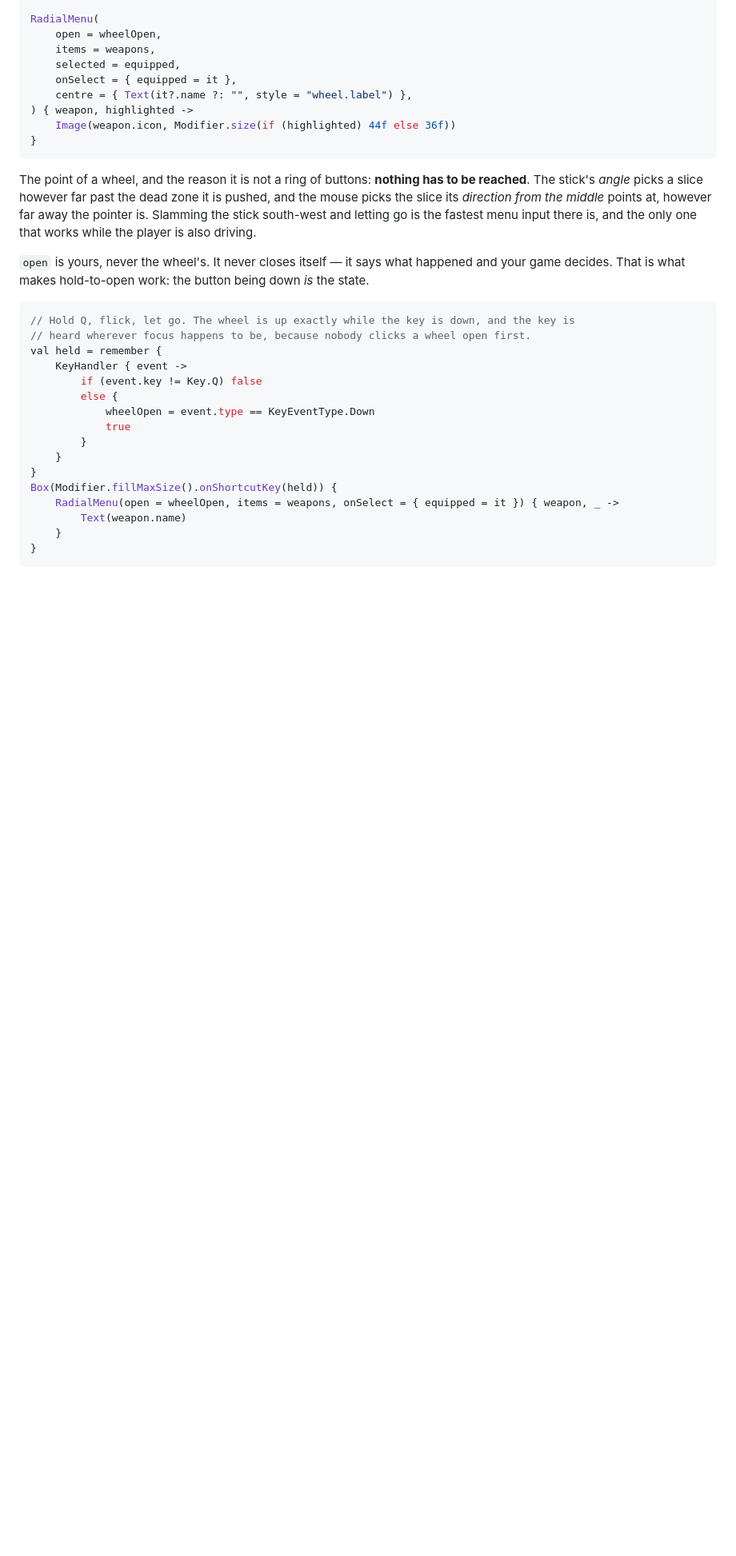
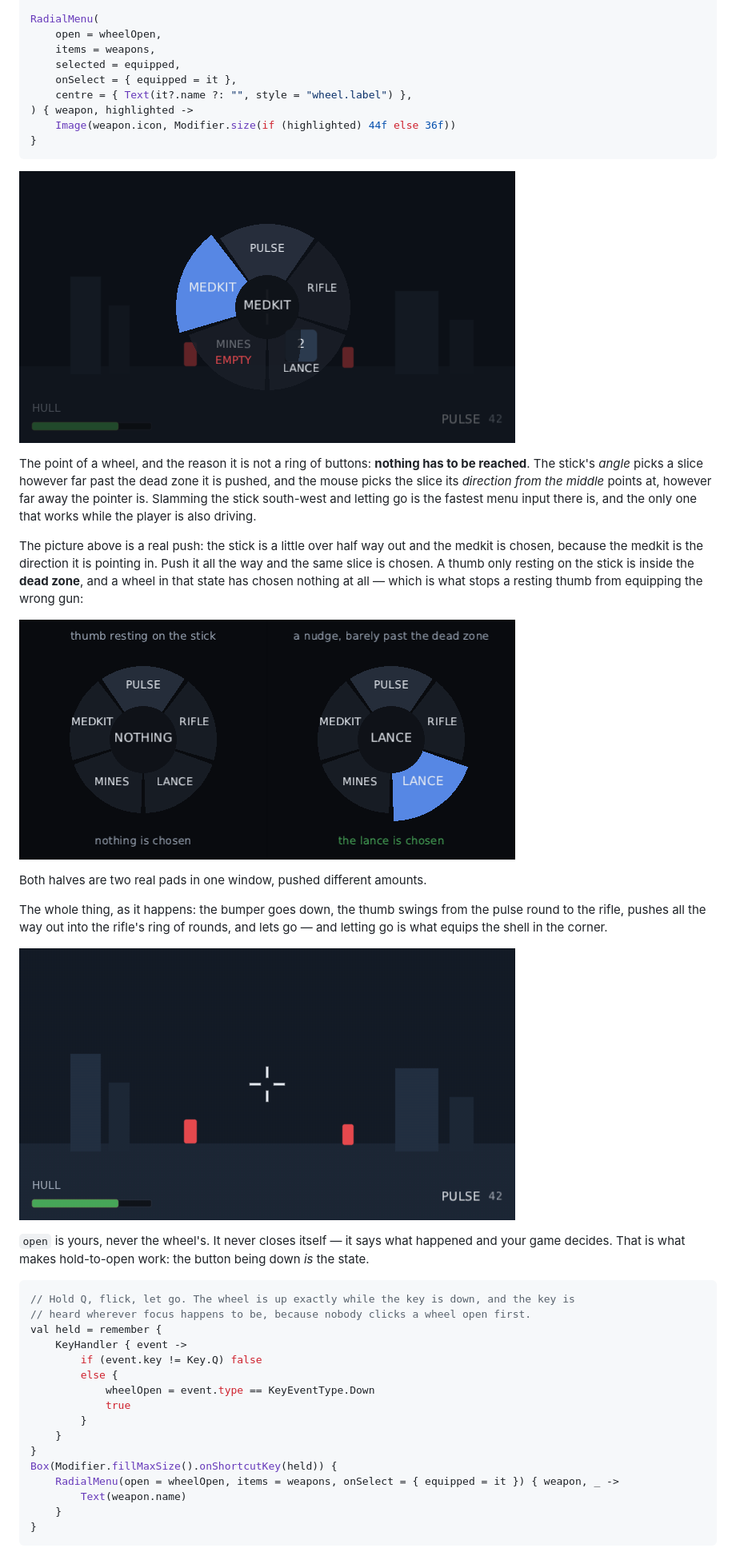
Before and after one commit to wildware-uk/composegl, a Markdown page: docs/wiki/Game-widgets.md, the part around one of its changes. Shown at 80% size. Drawn GitHub-style; pictures changed too: docs/wiki/images/game-wheel-deadzone.png (added), docs/wiki/images/game-wheel-flick.gif (added), docs/wiki/images/game-wheel-hud.png (added); blank space fills up the shorter version.

Commit message:
docs: pictures of the radial wheel
Three stills and a moving one, all taken from the real toolkit with a real pad:
the left bumper held down through the router, the stick pushed with axis events,
and whatever the wheel made of it photographed. Nothing is posed.

The doc-shot harness could only press pad buttons, so it has a pad script now —
`DocShot.padded`, the same shape as the keyboard's `typed`: a push of a stick, a
button down, a button up, a wait, one step a frame, each addressed to a pad. A
picture of two players is two thumbs doing different things.

- game-wheel-hud: the wheel over a game, the stick a little over half way out and
  the medkit chosen. One slice is dim and empty and one is counting down, both of
  them the game drawing its own slice rather than anything the wheel knows about.
- game-wheel-deadzone: two pads in one window. A thumb resting on the stick has
  chosen nothing; a nudge barely past the dead zone has chosen the lance.
- game-wheel-rtl: the same push in English and in Hebrew, numbered so the order
  can be read without the words. The slices run the other way round.
- game-wheel-flick: the whole thing as a GIF at the speed it ran — open, sweep,
  out into the rifle's ring of rounds, let go, and the corner says HE.

The doc shots bake one more Hebrew letter: a nun at the end of a word is its own
letter, and the wheel's grenade needs it. Every existing picture comes out
exactly as it did before the change.

````diff
--- a/docs/wiki/Game-widgets.md
+++ b/docs/wiki/Game-widgets.md
@@ -414,12 +414,30 @@ RadialMenu(
 }
 ```
 
+![a weapon wheel of five slices over a game, the medkit slice lit up in blue, the hub reading MEDKIT, one slice dimmed and marked EMPTY and one with a cooldown counting down over it](https://raw.githubusercontent.com/wildware-uk/composegl/master/docs/wiki/images/game-wheel-hud.png)
+
 The point of a wheel, and the reason it is not a ring of buttons: **nothing has to
 be reached**. The stick's *angle* picks a slice however far past the dead zone it
 is pushed, and the mouse picks the slice its *direction from the middle* points
 at, however far away the pointer is. Slamming the stick south-west and letting go
 is the fastest menu input there is, and the only one that works while the player
 is also driving.
+
+The picture above is a real push: the stick is a little over half way out and the
+medkit is chosen, because the medkit is the direction it is pointing in. Push it
+all the way and the same slice is chosen. A thumb only resting on the stick is
+inside the **dead zone**, and a wheel in that state has chosen nothing at all —
+which is what stops a resting thumb from equipping the wrong gun:
+
+![two wheels side by side, one with no slice lit and NOTHING in the middle, the other with the lance lit up in blue after a small push](https://raw.githubusercontent.com/wildware-uk/composegl/master/docs/wiki/images/game-wheel-deadzone.png)
+
+Both halves are two real pads in one window, pushed different amounts.
+
+The whole thing, as it happens: the bumper goes down, the thumb swings from the
+pulse round to the rifle, pushes all the way out into the rifle's ring of rounds,
+and lets go — and letting go is what equips the shell in the corner.
+
+![a wheel opening over a game, the highlight moving from one slice to the next as the stick sweeps round, a second ring of rounds opening outside the rifle, and the corner readout changing to HE when the button is let go](https://raw.githubusercontent.com/wildware-uk/composegl/master/docs/wiki/images/game-wheel-flick.gif)
 
 `open` is yours, never the wheel's. It never closes itself — it says what
 happened and your game decides. That is what makes hold-to-open work: the button
````
Also changed, not shown: other parts of docs/wiki/Game-widgets.md (+11 -0 lines), docs/wiki/images/game-wheel-rtl.png (added), 3 other files.
